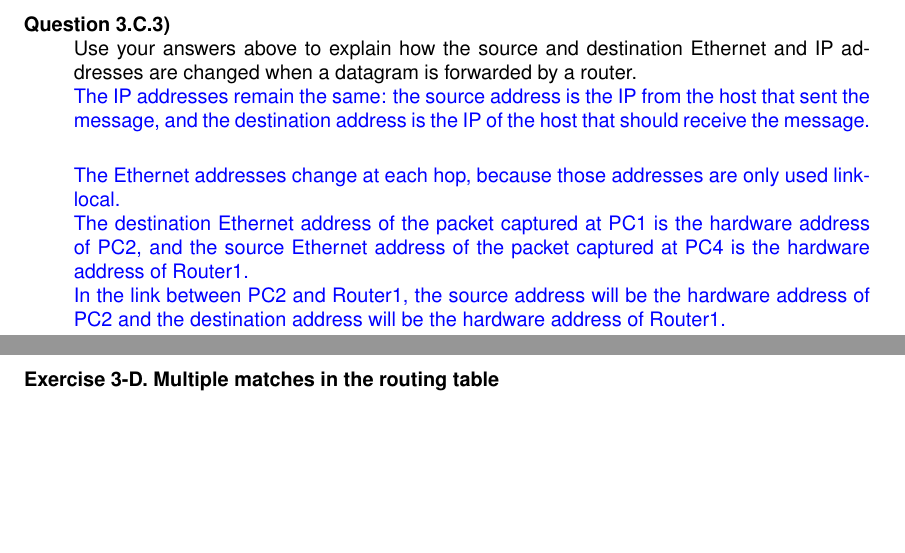
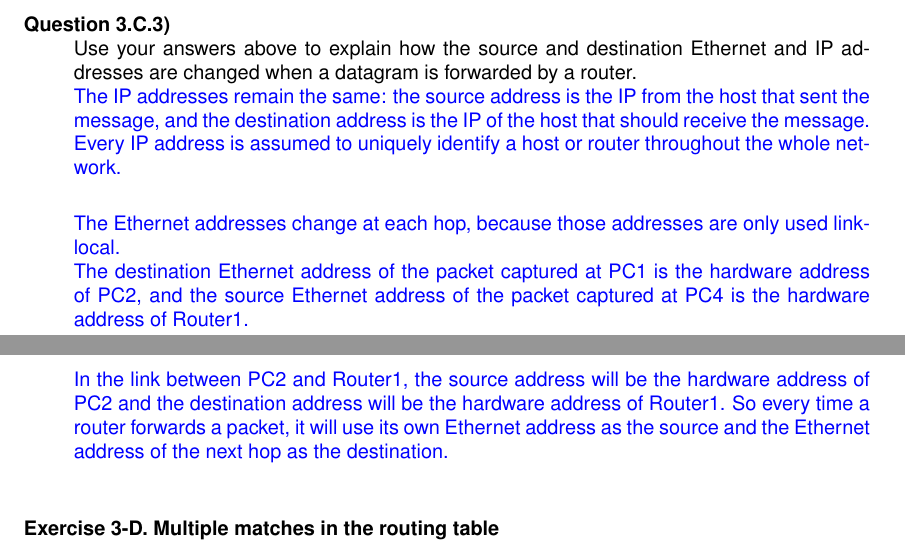
Before and after one commit to arminnh/ba3-computer-networks, a LaTeX book (Lab 3/labo.tex, which reads Lab 3/solutions/lab3/3.C.3.tex): two parts of pages 26 and 27 of 38, joined at a grey line, cut so that both start at the same text, the shorter picture padded with empty space. Compiled offline with pdfLaTeX.

Commit message:
Forgot to save file to disk last time

```diff
--- a/Lab 3/solutions/lab3/3.C.3.tex
+++ b/Lab 3/solutions/lab3/3.C.3.tex
@@ -1,3 +1,3 @@
-The IP addresses remain the same: the source address is the IP from the host that sent the message, and the destination address is the IP of the host that should receive the message.\\
+The IP addresses remain the same: the source address is the IP from the host that sent the message, and the destination address is the IP of the host that should receive the message. Every IP address is assumed to uniquely identify a host or router throughout the whole network. \\
 
-The Ethernet addresses change at each hop, because those addresses are only used link-local. \\The destination Ethernet address of the packet captured at PC1 is the hardware address of PC2, and the source Ethernet address of the packet captured at PC4 is the hardware address of Router1. \\In the link between PC2 and Router1, the source address will be the hardware address of PC2 and the destination address will be the hardware address of Router1.
+The Ethernet addresses change at each hop, because those addresses are only used link-local. \\The destination Ethernet address of the packet captured at PC1 is the hardware address of PC2, and the source Ethernet address of the packet captured at PC4 is the hardware address of Router1. \\In the link between PC2 and Router1, the source address will be the hardware address of PC2 and the destination address will be the hardware address of Router1. So every time a router forwards a packet, it will use its own Ethernet address as the source and the Ethernet address of the next hop as the destination.
```
